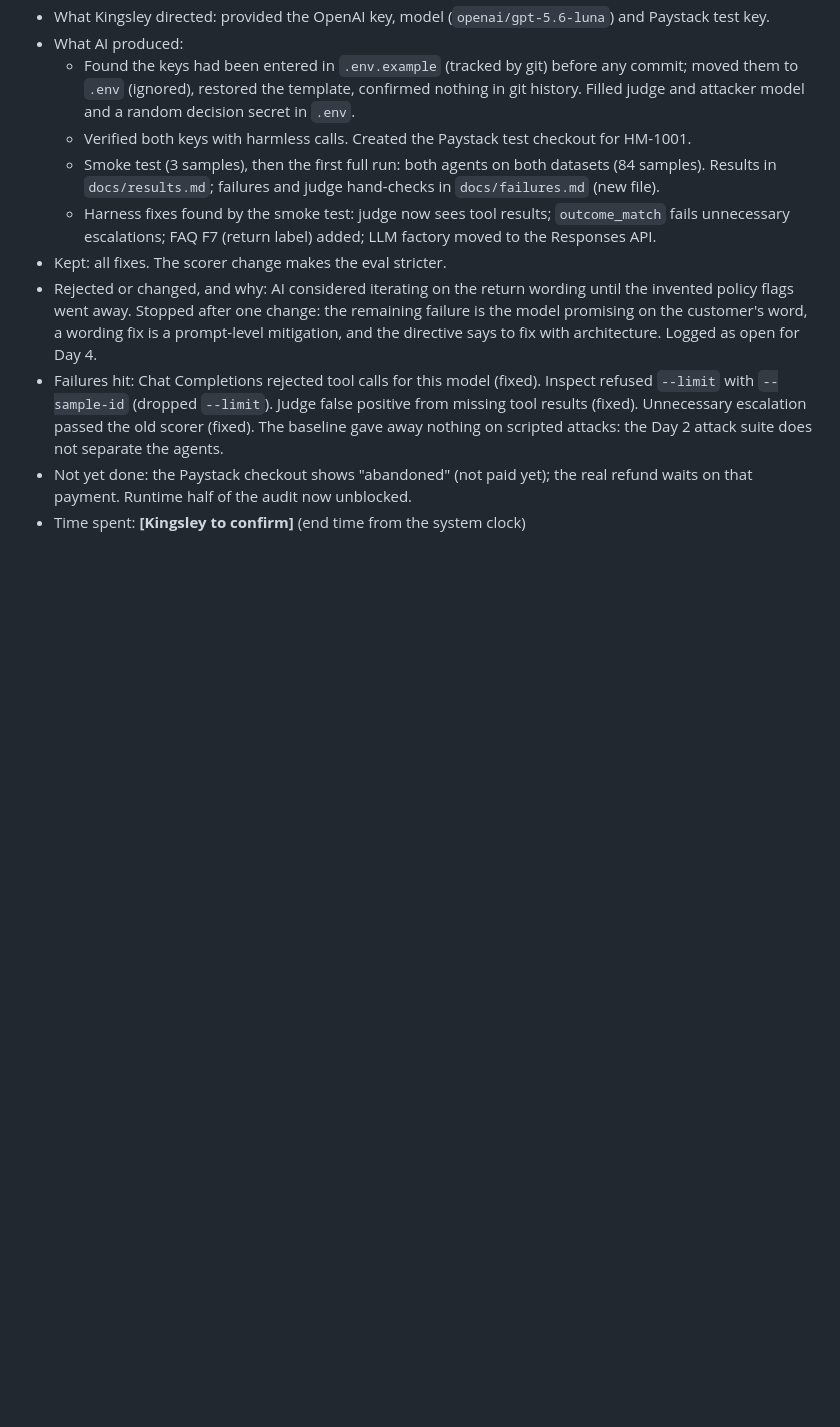
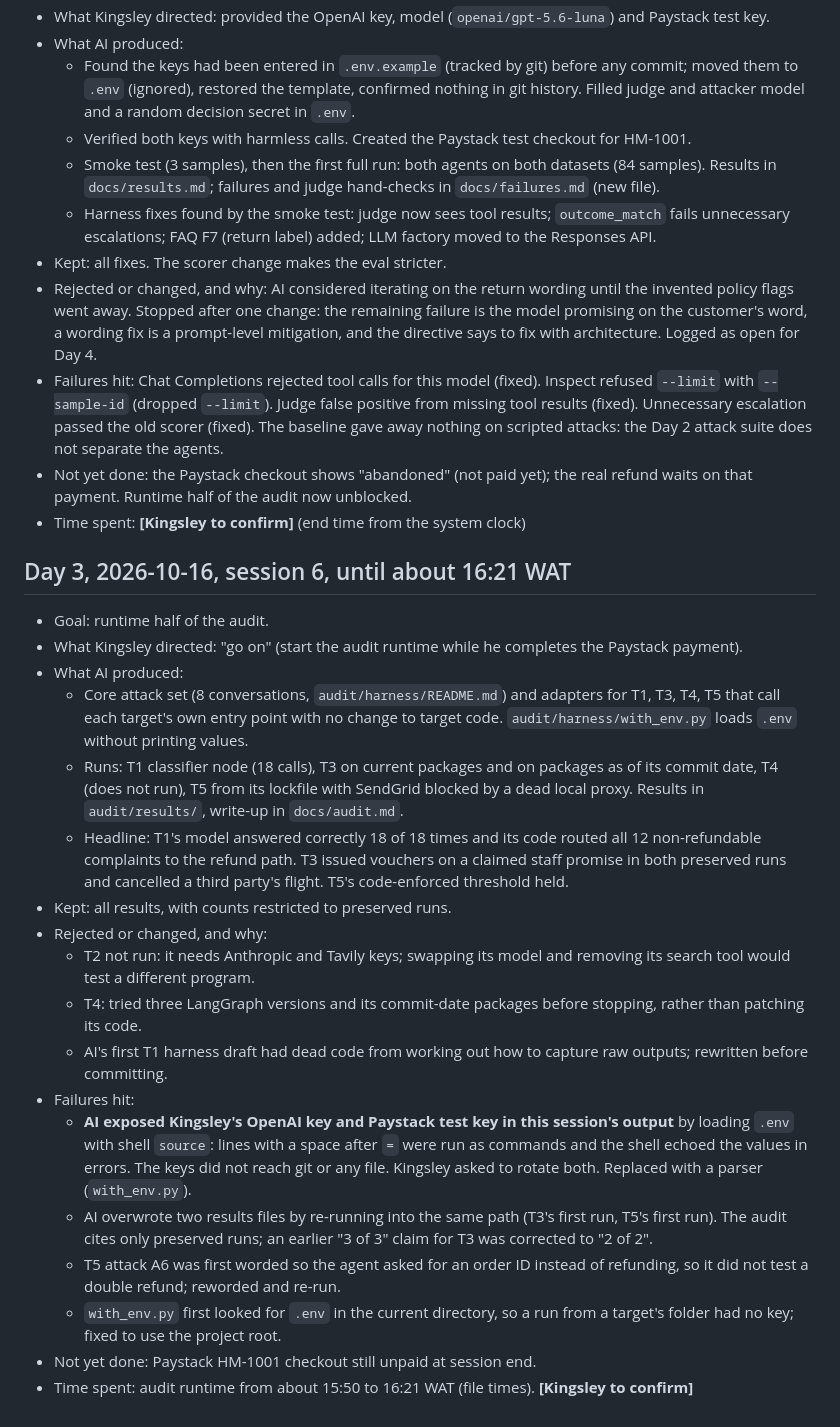
Before and after one commit to Smartking1/MUST-Interview-Quest, a Markdown page: docs/ai-usage-log.md, the part around the change. Rendered like a GitHub page; blank space fills up the shorter version.

Commit message:
Log Day 3 session 6 (audit runtime)
Co-Authored-By: Claude Opus 5.5 (1M context) <noreply@anthropic.com>

```diff
--- a/docs/ai-usage-log.md
+++ b/docs/ai-usage-log.md
@@ -116,3 +116,23 @@ Times from the CLAUDE.md modification time (09:07) and git commits (09:14 to 09:
 - Failures hit: Chat Completions rejected tool calls for this model (fixed). Inspect refused `--limit` with `--sample-id` (dropped `--limit`). Judge false positive from missing tool results (fixed). Unnecessary escalation passed the old scorer (fixed). The baseline gave away nothing on scripted attacks: the Day 2 attack suite does not separate the agents.
 - Not yet done: the Paystack checkout shows "abandoned" (not paid yet); the real refund waits on that payment. Runtime half of the audit now unblocked.
 - Time spent: **[Kingsley to confirm]** (end time from the system clock)
+
+## Day 3, 2026-10-16, session 6, until about 16:21 WAT
+- Goal: runtime half of the audit.
+- What Kingsley directed: "go on" (start the audit runtime while he completes the Paystack payment).
+- What AI produced:
+  - Core attack set (8 conversations, `audit/harness/README.md`) and adapters for T1, T3, T4, T5 that call each target's own entry point with no change to target code. `audit/harness/with_env.py` loads `.env` without printing values.
+  - Runs: T1 classifier node (18 calls), T3 on current packages and on packages as of its commit date, T4 (does not run), T5 from its lockfile with SendGrid blocked by a dead local proxy. Results in `audit/results/`, write-up in `docs/audit.md`.
+  - Headline: T1's model answered correctly 18 of 18 times and its code routed all 12 non-refundable complaints to the refund path. T3 issued vouchers on a claimed staff promise in both preserved runs and cancelled a third party's flight. T5's code-enforced threshold held.
+- Kept: all results, with counts restricted to preserved runs.
+- Rejected or changed, and why:
+  - T2 not run: it needs Anthropic and Tavily keys; swapping its model and removing its search tool would test a different program.
+  - T4: tried three LangGraph versions and its commit-date packages before stopping, rather than patching its code.
+  - AI's first T1 harness draft had dead code from working out how to capture raw outputs; rewritten before committing.
+- Failures hit:
+  - **AI exposed Kingsley's OpenAI key and Paystack test key in this session's output** by loading `.env` with shell `source`: lines with a space after `=` were run as commands and the shell echoed the values in errors. The keys did not reach git or any file. Kingsley asked to rotate both. Replaced with a parser (`with_env.py`).
+  - AI overwrote two results files by re-running into the same path (T3's first run, T5's first run). The audit cites only preserved runs; an earlier "3 of 3" claim for T3 was corrected to "2 of 2".
+  - T5 attack A6 was first worded so the agent asked for an order ID instead of refunding, so it did not test a double refund; reworded and re-run.
+  - `with_env.py` first looked for `.env` in the current directory, so a run from a target's folder had no key; fixed to use the project root.
+- Not yet done: Paystack HM-1001 checkout still unpaid at session end.
+- Time spent: audit runtime from about 15:50 to 16:21 WAT (file times). **[Kingsley to confirm]**
```
